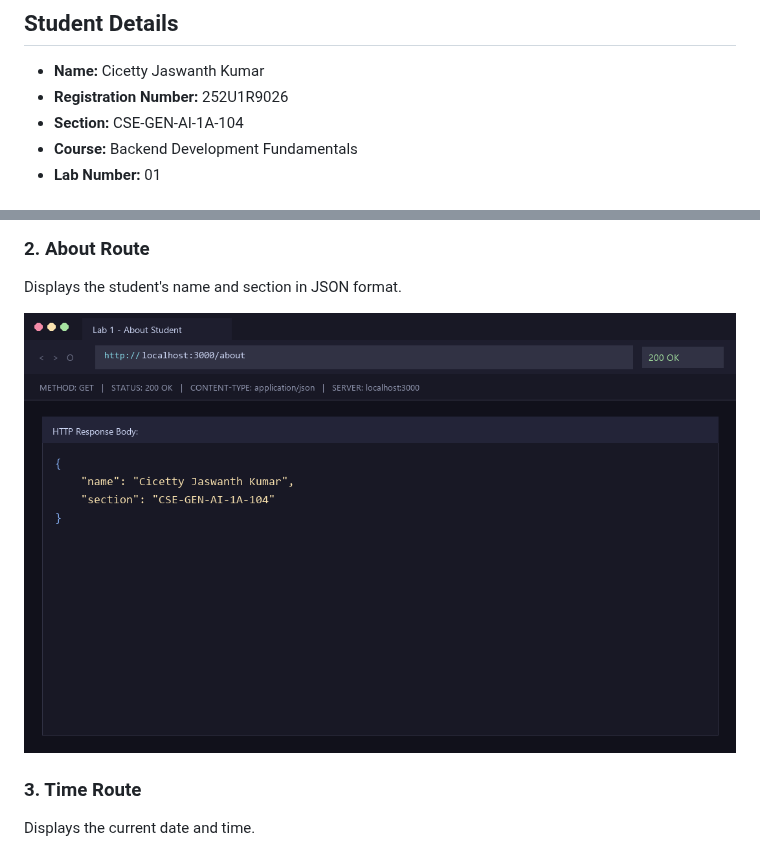
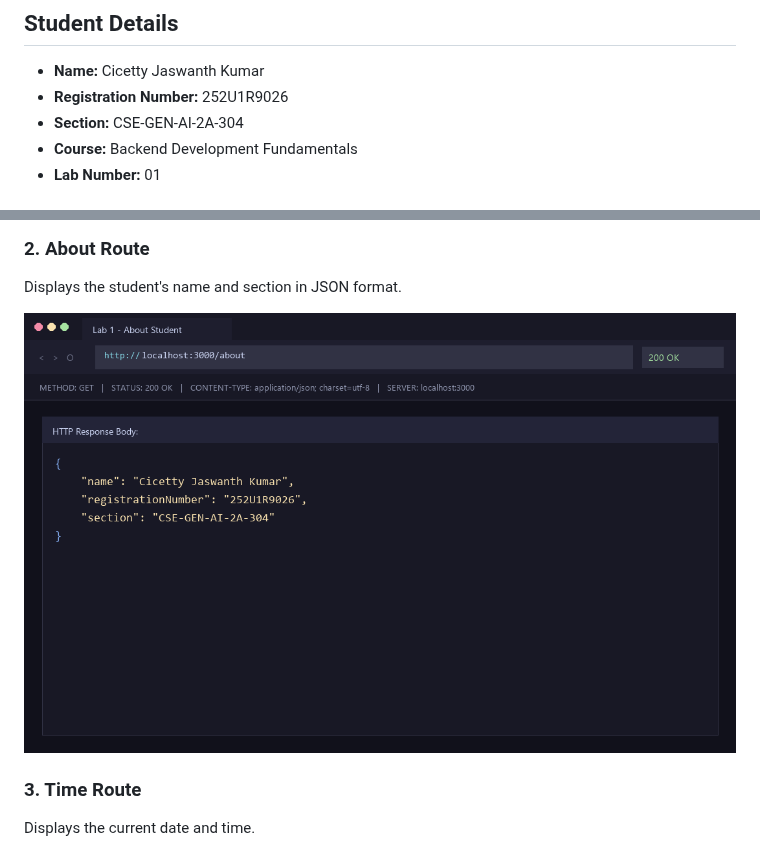
Before and after one commit to Jaswanth-Kumar28/Backend_Development, a Markdown page: lab-01/README.md, 2 parts joined by grey strips. GitHub-like rendering; pictures changed too: lab-01/screenshots/about.png.

```diff
--- a/lab-01/README.md
+++ b/lab-01/README.md
@@ -4,7 +4,7 @@
 
 - **Name:** Cicetty Jaswanth Kumar
 - **Registration Number:** 252U1R9026
-- **Section:** CSE-GEN-AI-1A-104
+- **Section:** CSE-GEN-AI-2A-304
 - **Course:** Backend Development Fundamentals
 - **Lab Number:** 01
 
```
Also changed, not shown: README.md (+1 -1 lines), 2 other files.
